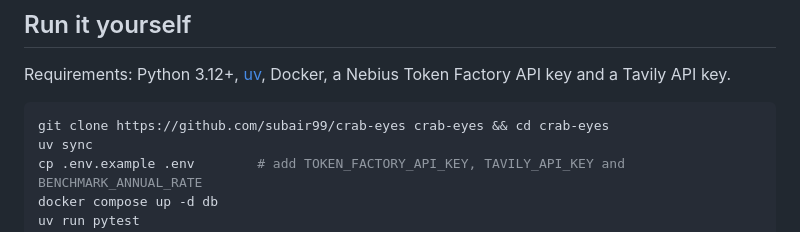
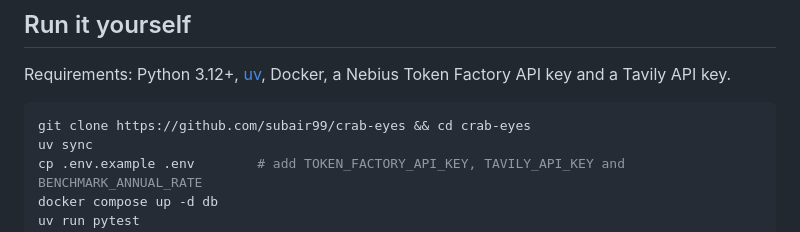
Before and after one commit to subair99/crab-eyes, a Markdown page: README.md, the part around the change. Drawn GitHub-style.

````diff
--- a/README.md
+++ b/README.md
@@ -127,7 +127,7 @@ Telegram bot; opt-in "you've seen this before" memory; a nightly job that stores
 Requirements: Python 3.12+, [uv](https://docs.astral.sh/uv/), Docker, a Nebius Token Factory API key and a Tavily API key.
 
 ```bash
-git clone https://github.com/subair99/crab-eyes crab-eyes && cd crab-eyes
+git clone https://github.com/subair99/crab-eyes && cd crab-eyes
 uv sync
 cp .env.example .env        # add TOKEN_FACTORY_API_KEY, TAVILY_API_KEY and BENCHMARK_ANNUAL_RATE
 docker compose up -d db
````
